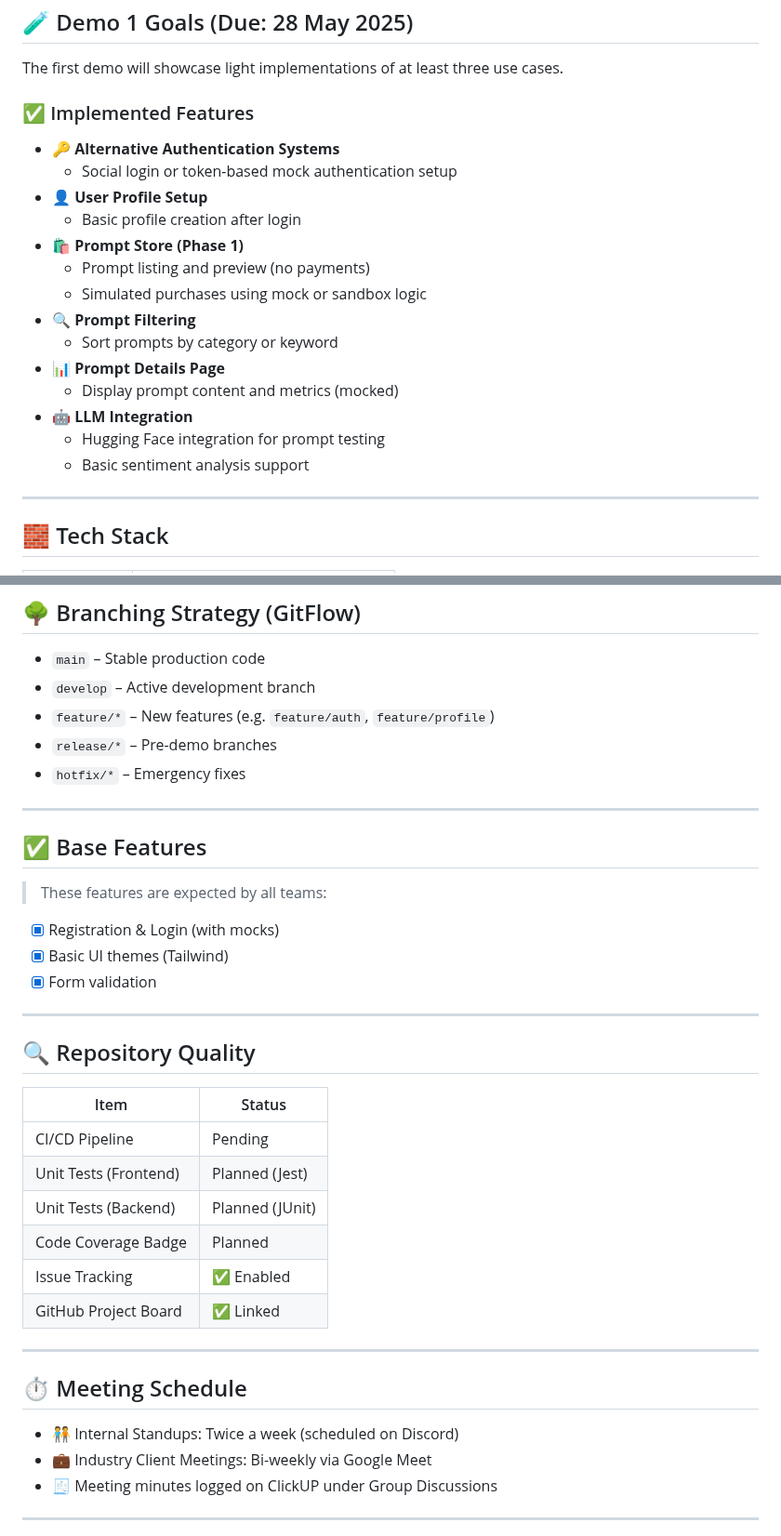
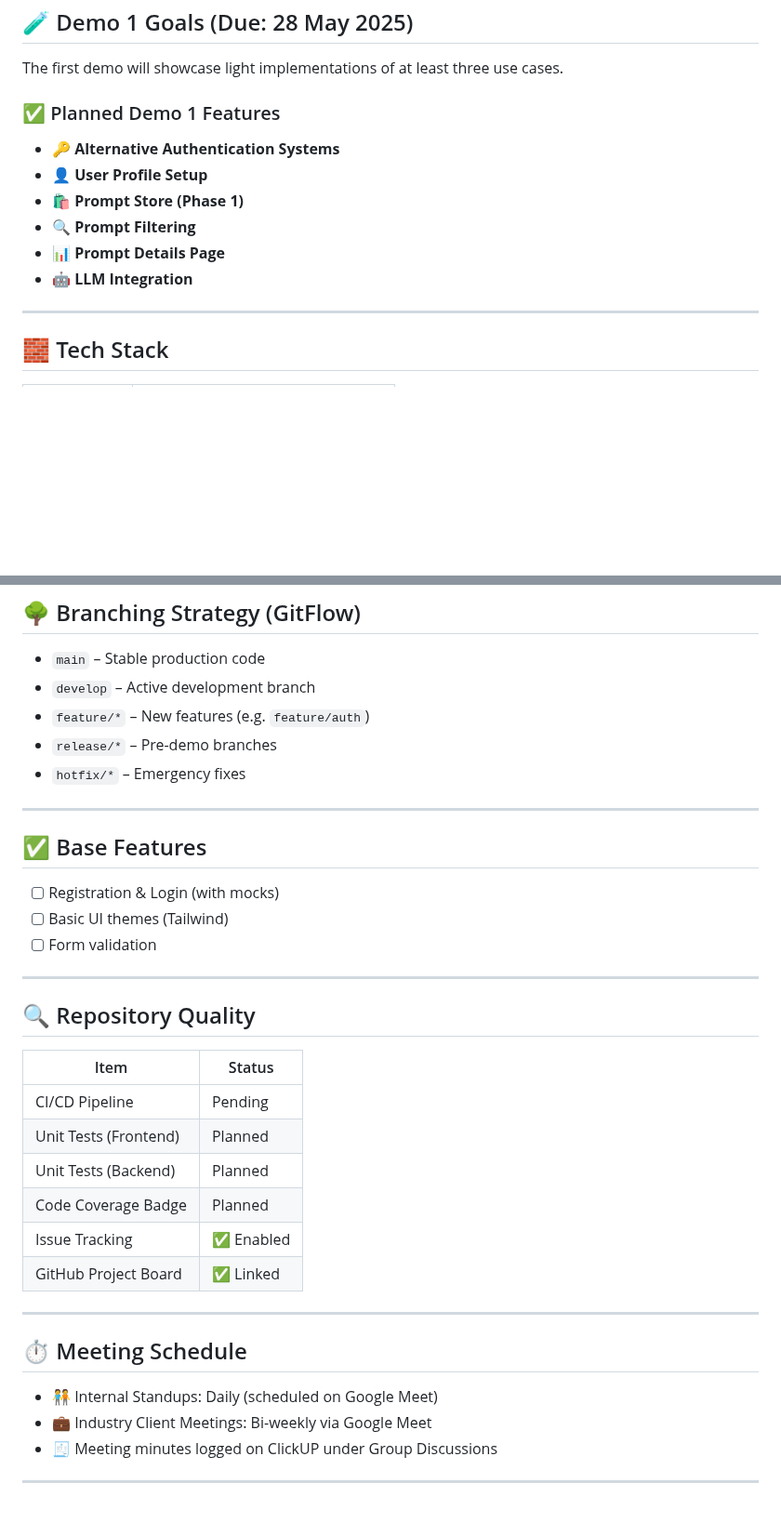
Before and after one commit to COS301-SE-2025/Prompt-Forge, a Markdown page: README.md, 2 parts joined by grey strips. Shown at 93% size. GitHub-like rendering; blank space fills up the shorter version.

```diff
--- a/README.md
+++ b/README.md
@@ -28,22 +36,14 @@ Prompt Forge is a full-featured web-based platform designed to help individuals
 
 The first demo will showcase light implementations of at least three use cases.
 
-### ✅ Implemented Features
+### ✅ Planned Demo 1 Features
 
 - 🔑 **Alternative Authentication Systems**
-  - Social login or token-based mock authentication setup
 - 👤 **User Profile Setup**
-  - Basic profile creation after login
 - 🛍️ **Prompt Store (Phase 1)**
-  - Prompt listing and preview (no payments)
-  - Simulated purchases using mock or sandbox logic
 - 🔍 **Prompt Filtering**
-  - Sort prompts by category or keyword
 - 📊 **Prompt Details Page**
-  - Display prompt content and metrics (mocked)
 - 🤖 **LLM Integration**
-  - Hugging Face integration for prompt testing
-  - Basic sentiment analysis support
 
 ---
 
@@ -66,7 +66,7 @@ The first demo will showcase light implementations of at least three use cases.
 
 - `main` – Stable production code
 - `develop` – Active development branch
-- `feature/*` – New features (e.g. `feature/auth`, `feature/profile`)
+- `feature/*` – New features (e.g. `feature/auth`)
 - `release/*` – Pre-demo branches
 - `hotfix/*` – Emergency fixes
 
@@ -74,11 +74,9 @@ The first demo will showcase light implementations of at least three use cases.
 
 ## ✅ Base Features
 
-> These features are expected by all teams:
-
-- [x] Registration & Login (with mocks)
-- [x] Basic UI themes (Tailwind)
-- [x] Form validation
+- [ ] Registration & Login (with mocks)
+- [ ] Basic UI themes (Tailwind)
+- [ ] Form validation
 
 ---
 
@@ -87,8 +85,8 @@ The first demo will showcase light implementations of at least three use cases.
 | Item                    | Status     |
 |-------------------------|------------|
 | CI/CD Pipeline          | Pending    |
-| Unit Tests (Frontend)   | Planned (Jest) |
-| Unit Tests (Backend)    | Planned (JUnit) |
+| Unit Tests (Frontend)   | Planned    |
+| Unit Tests (Backend)    | Planned    |
 | Code Coverage Badge     | Planned    |
 | Issue Tracking          | ✅ Enabled |
 | GitHub Project Board    | ✅ Linked  |
@@ -97,7 +95,7 @@ The first demo will showcase light implementations of at least three use cases.
 
 ## ⏱️ Meeting Schedule
 
-- 🧑‍🤝‍🧑 Internal Standups: Twice a week (scheduled on Discord)
+- 🧑‍🤝‍🧑 Internal Standups: Daily (scheduled on Google Meet)
 - 💼 Industry Client Meetings: Bi-weekly via Google Meet
 - 🧾 Meeting minutes logged on ClickUP under Group Discussions
 
```
Also changed, not shown: other parts of README.md (+8 -0 lines).
